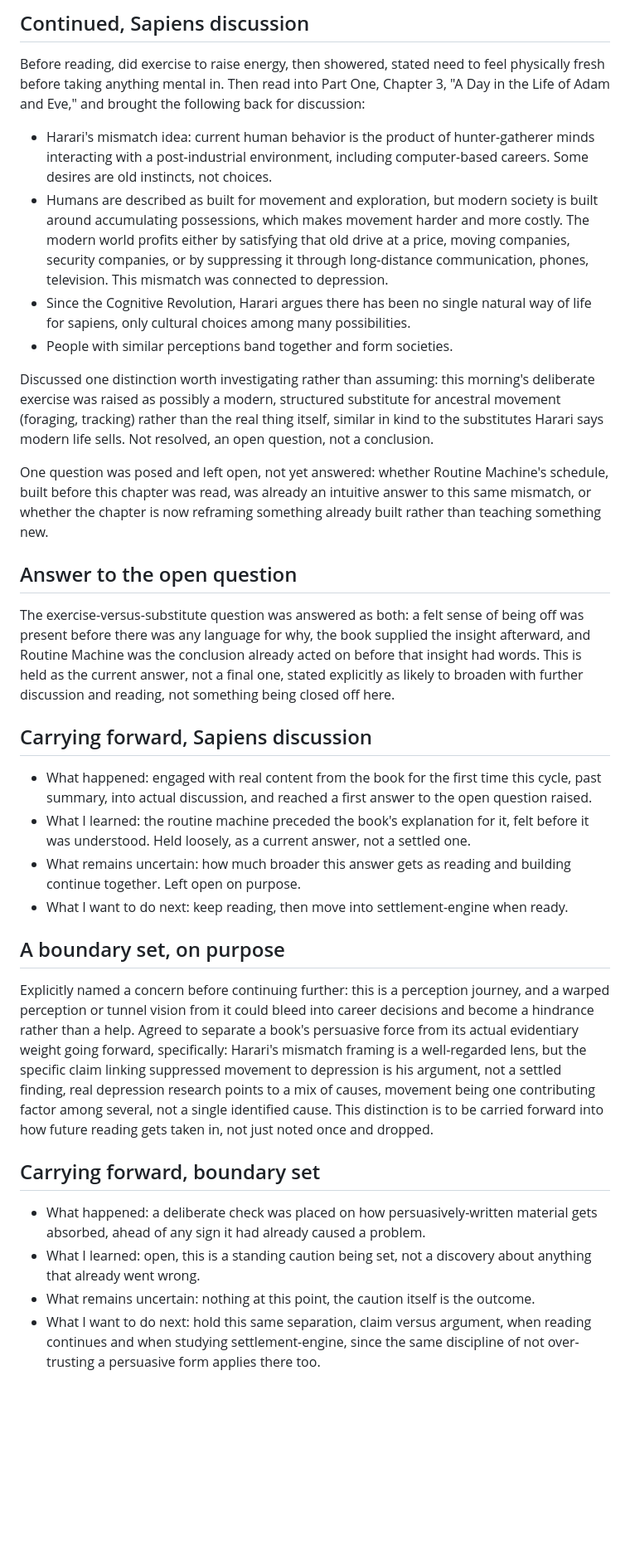
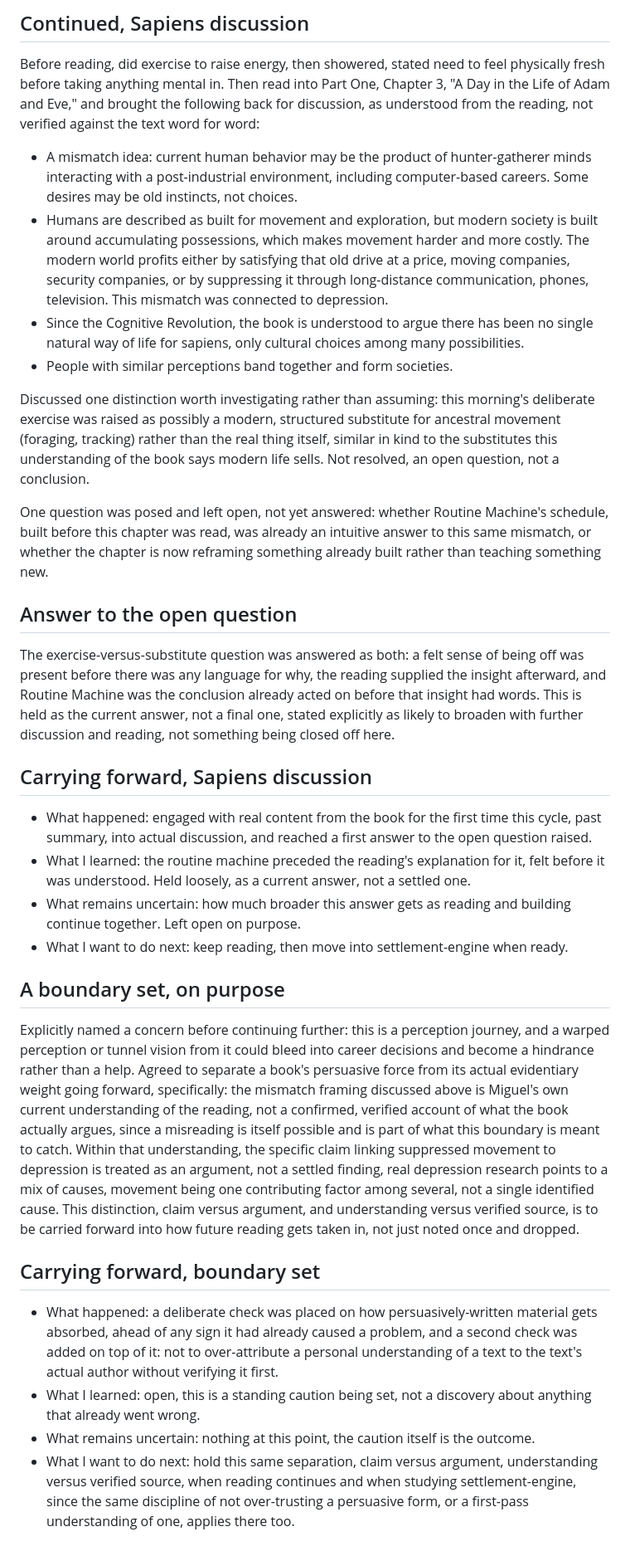
Before and after one commit to Miguel-Shinyenyi/UMWAYI, a Markdown page: journal/entries/2026-09-20.md, the part around the change. Shown at 83% size. Drawn GitHub-style; blank space fills up the shorter version.

Commit message:
Add second caution: don't over-attribute understanding to the author
Revised the Sapiens discussion to mark claims as Miguel's current
understanding of the reading rather than confirmed statements of what
Harari actually argues, since a misreading is itself possible. Extends the
claim-versus-argument boundary with a second one: understanding versus
verified source.

Co-Authored-By: Claude Sonnet 5 <noreply@anthropic.com>

```diff
--- a/journal/entries/2026-09-20.md
+++ b/journal/entries/2026-09-20.md
@@ -49,24 +49,26 @@ just noticed on first contact with the list.
 
 Before reading, did exercise to raise energy, then showered, stated need to feel physically
 fresh before taking anything mental in. Then read into Part One, Chapter 3, "A Day in the
-Life of Adam and Eve," and brought the following back for discussion:
+Life of Adam and Eve," and brought the following back for discussion, as understood from the
+reading, not verified against the text word for word:
 
-- Harari's mismatch idea: current human behavior is the product of hunter-gatherer minds
+- A mismatch idea: current human behavior may be the product of hunter-gatherer minds
   interacting with a post-industrial environment, including computer-based careers. Some
-  desires are old instincts, not choices.
+  desires may be old instincts, not choices.
 - Humans are described as built for movement and exploration, but modern society is built
   around accumulating possessions, which makes movement harder and more costly. The modern
   world profits either by satisfying that old drive at a price, moving companies, security
   companies, or by suppressing it through long-distance communication, phones, television.
   This mismatch was connected to depression.
-- Since the Cognitive Revolution, Harari argues there has been no single natural way of life
-  for sapiens, only cultural choices among many possibilities.
+- Since the Cognitive Revolution, the book is understood to argue there has been no single
+  natural way of life for sapiens, only cultural choices among many possibilities.
 - People with similar perceptions band together and form societies.
 
 Discussed one distinction worth investigating rather than assuming: this morning's
 deliberate exercise was raised as possibly a modern, structured substitute for ancestral
 movement (foraging, tracking) rather than the real thing itself, similar in kind to the
-substitutes Harari says modern life sells. Not resolved, an open question, not a conclusion.
+substitutes this understanding of the book says modern life sells. Not resolved, an open
+question, not a conclusion.
 
 One question was posed and left open, not yet answered: whether Routine Machine's schedule,
 built before this chapter was read, was already an intuitive answer to this same mismatch,
@@ -76,17 +78,17 @@ something new.
 ## Answer to the open question
 
 The exercise-versus-substitute question was answered as both: a felt sense of being off was
-present before there was any language for why, the book supplied the insight afterward, and
-Routine Machine was the conclusion already acted on before that insight had words. This is
-held as the current answer, not a final one, stated explicitly as likely to broaden with
+present before there was any language for why, the reading supplied the insight afterward,
+and Routine Machine was the conclusion already acted on before that insight had words. This
+is held as the current answer, not a final one, stated explicitly as likely to broaden with
 further discussion and reading, not something being closed off here.
 
 ## Carrying forward, Sapiens discussion
 
 - What happened: engaged with real content from the book for the first time this cycle, past
   summary, into actual discussion, and reached a first answer to the open question raised.
-- What I learned: the routine machine preceded the book's explanation for it, felt before it
-  was understood. Held loosely, as a current answer, not a settled one.
+- What I learned: the routine machine preceded the reading's explanation for it, felt before
+  it was understood. Held loosely, as a current answer, not a settled one.
 - What remains uncertain: how much broader this answer gets as reading and building continue
   together. Left open on purpose.
 - What I want to do next: keep reading, then move into settlement-engine when ready.
@@ -96,19 +98,26 @@ further discussion and reading, not something being closed off here.
 Explicitly named a concern before continuing further: this is a perception journey, and a
 warped perception or tunnel vision from it could bleed into career decisions and become a
 hindrance rather than a help. Agreed to separate a book's persuasive force from its actual
-evidentiary weight going forward, specifically: Harari's mismatch framing is a well-regarded
-lens, but the specific claim linking suppressed movement to depression is his argument, not a
-settled finding, real depression research points to a mix of causes, movement being one
-contributing factor among several, not a single identified cause. This distinction is to be
-carried forward into how future reading gets taken in, not just noted once and dropped.
+evidentiary weight going forward, specifically: the mismatch framing discussed above is
+Miguel's own current understanding of the reading, not a confirmed, verified account of what
+the book actually argues, since a misreading is itself possible and is part of what this
+boundary is meant to catch. Within that understanding, the specific claim linking suppressed
+movement to depression is treated as an argument, not a settled finding, real depression
+research points to a mix of causes, movement being one contributing factor among several,
+not a single identified cause. This distinction, claim versus argument, and understanding
+versus verified source, is to be carried forward into how future reading gets taken in, not
+just noted once and dropped.
 
 ## Carrying forward, boundary set
 
 - What happened: a deliberate check was placed on how persuasively-written material gets
-  absorbed, ahead of any sign it had already caused a problem.
+  absorbed, ahead of any sign it had already caused a problem, and a second check was added
+  on top of it: not to over-attribute a personal understanding of a text to the text's actual
+  author without verifying it first.
 - What I learned: open, this is a standing caution being set, not a discovery about anything
   that already went wrong.
 - What remains uncertain: nothing at this point, the caution itself is the outcome.
-- What I want to do next: hold this same separation, claim versus argument, when reading
-  continues and when studying settlement-engine, since the same discipline of not
-  over-trusting a persuasive form applies there too.
+- What I want to do next: hold this same separation, claim versus argument, understanding
+  versus verified source, when reading continues and when studying settlement-engine, since
+  the same discipline of not over-trusting a persuasive form, or a first-pass understanding
+  of one, applies there too.
```
